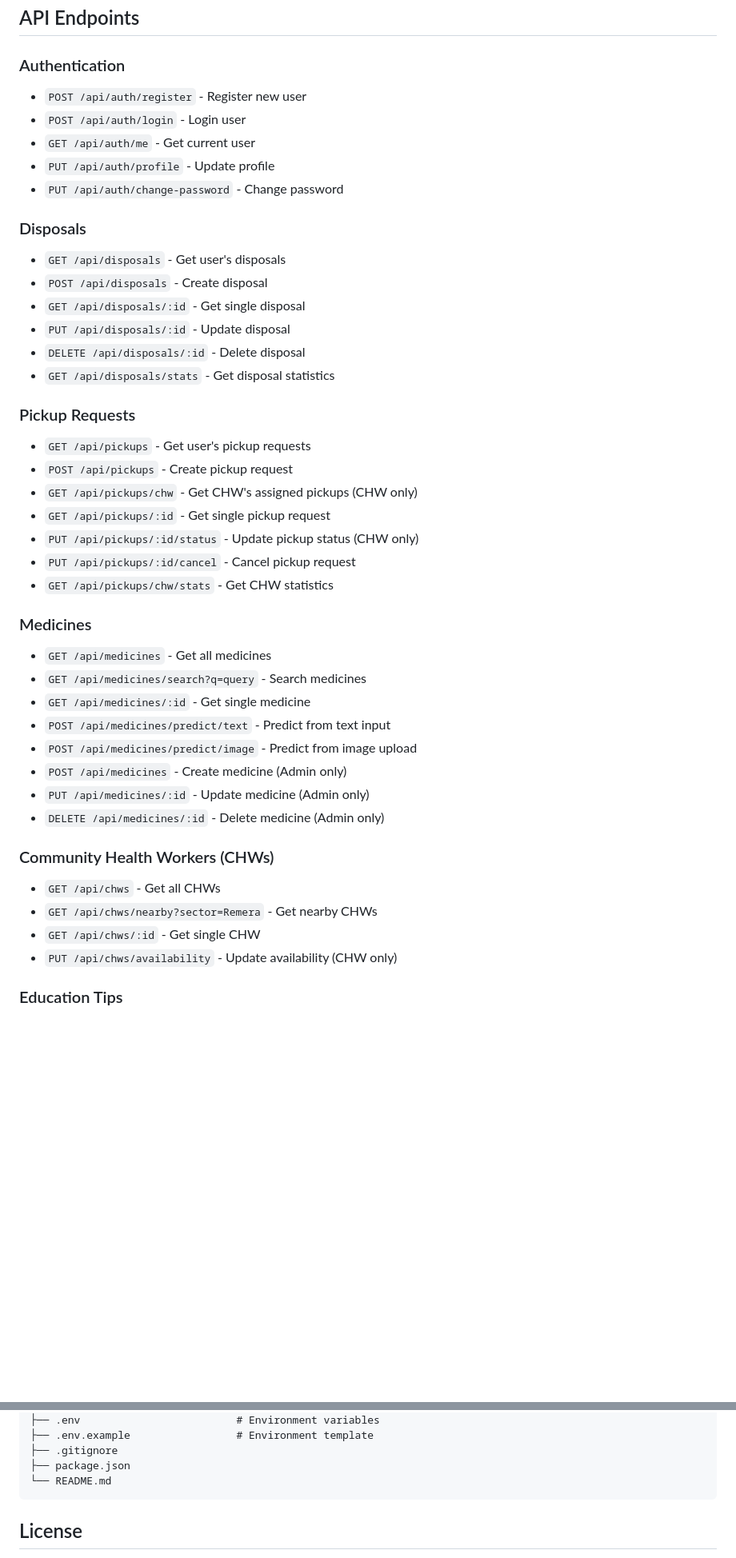
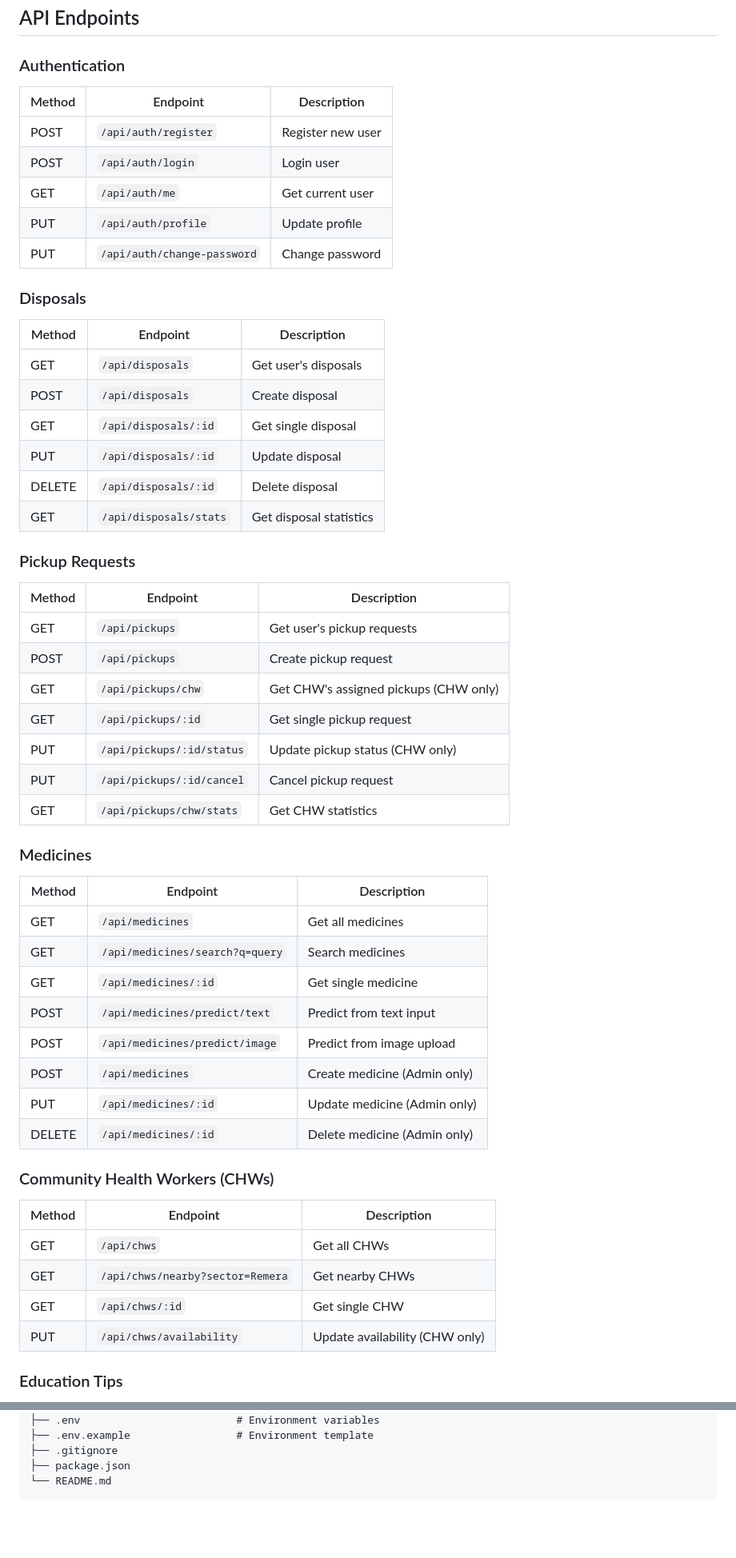
Before and after one commit to Jules-gatete/UmutiSafe_Backend, a Markdown page: README.md, 2 parts joined by grey strips. Shown at 80% size. GitHub-like rendering; blank space fills up the shorter version.

Commit message:
Refactor README installation and API sections
Updated README for improved formatting and clarity.

````diff
--- a/README.md
+++ b/README.md
@@ -113,43 +113,53 @@ The following tables are **automatically created** by Sequelize:
 ## API Endpoints
 
 ### Authentication
-- `POST /api/auth/register` - Register new user
-- `POST /api/auth/login` - Login user
-- `GET /api/auth/me` - Get current user
-- `PUT /api/auth/profile` - Update profile
-- `PUT /api/auth/change-password` - Change password
+| Method | Endpoint | Description |
+|--------|----------|-------------|
+| POST | `/api/auth/register` | Register new user |
+| POST | `/api/auth/login` | Login user |
+| GET | `/api/auth/me` | Get current user |
+| PUT | `/api/auth/profile` | Update profile |
+| PUT | `/api/auth/change-password` | Change password |
 
 ### Disposals
-- `GET /api/disposals` - Get user's disposals
-- `POST /api/disposals` - Create disposal
-- `GET /api/disposals/:id` - Get single disposal
-- `PUT /api/disposals/:id` - Update disposal
-- `DELETE /api/disposals/:id` - Delete disposal
-- `GET /api/disposals/stats` - Get disposal statistics
+| Method | Endpoint | Description |
+|--------|----------|-------------|
+| GET | `/api/disposals` | Get user's disposals |
+| POST | `/api/disposals` | Create disposal |
+| GET | `/api/disposals/:id` | Get single disposal |
+| PUT | `/api/disposals/:id` | Update disposal |
+| DELETE | `/api/disposals/:id` | Delete disposal |
+| GET | `/api/disposals/stats` | Get disposal statistics |
 
 ### Pickup Requests
-- `GET /api/pickups` - Get user's pickup requests
-- `POST /api/pickups` - Create pickup request
-- `GET /api/pickups/chw` - Get CHW's assigned pickups (CHW only)
-- `GET /api/pickups/:id` - Get single pickup request
-- `PUT /api/pickups/:id/status` - Update pickup status (CHW only)
-- `PUT /api/pickups/:id/cancel` - Cancel pickup request
-- `GET /api/pickups/chw/stats` - Get CHW statistics
+| Method | Endpoint | Description |
+|--------|----------|-------------|
+| GET | `/api/pickups` | Get user's pickup requests |
+| POST | `/api/pickups` | Create pickup request |
+| GET | `/api/pickups/chw` | Get CHW's assigned pickups (CHW only) |
+| GET | `/api/pickups/:id` | Get single pickup request |
+| PUT | `/api/pickups/:id/status` | Update pickup status (CHW only) |
+| PUT | `/api/pickups/:id/cancel` | Cancel pickup request |
+| GET | `/api/pickups/chw/stats` | Get CHW statistics |
 
 ### Medicines
-- `GET /api/medicines` - Get all medicines
-- `GET /api/medicines/search?q=query` - Search medicines
-- `GET /api/medicines/:id` - Get single medicine
-- `POST /api/medicines/predict/text` - Predict from text input
-- `POST /api/medicines/predict/image` - Predict from image upload
-- `POST /api/medicines` - Create medicine (Admin only)
-- `PUT /api/medicines/:id` - Update medicine (Admin only)
-- `DELETE /api/medicines/:id` - Delete medicine (Admin only)
+| Method | Endpoint | Description |
+|--------|----------|-------------|
+| GET | `/api/medicines` | Get all medicines |
+| GET | `/api/medicines/search?q=query` | Search medicines |
+| GET | `/api/medicines/:id` | Get single medicine |
+| POST | `/api/medicines/predict/text` | Predict from text input |
+| POST | `/api/medicines/predict/image` | Predict from image upload |
+| POST | `/api/medicines` | Create medicine (Admin only) |
+| PUT | `/api/medicines/:id` | Update medicine (Admin only) |
+| DELETE | `/api/medicines/:id` | Delete medicine (Admin only) |
 
 ### Community Health Workers (CHWs)
-- `GET /api/chws` - Get all CHWs
-- `GET /api/chws/nearby?sector=Remera` - Get nearby CHWs
-- `GET /api/chws/:id` - Get single CHW
-- `PUT /api/chws/availability` - Update availability (CHW only)
+| Method | Endpoint | Description |
+|--------|----------|-------------|
+| GET | `/api/chws` | Get all CHWs |
+| GET | `/api/chws/nearby?sector=Remera` | Get nearby CHWs |
+| GET | `/api/chws/:id` | Get single CHW |
+| PUT | `/api/chws/availability` | Update availability (CHW only) |
 
 ### Education Tips
@@ -272,5 +288,4 @@ backend/
 └── README.md
 ```
 
-## License
 
````
Also changed, not shown: other parts of README.md (+71 -67 lines).
